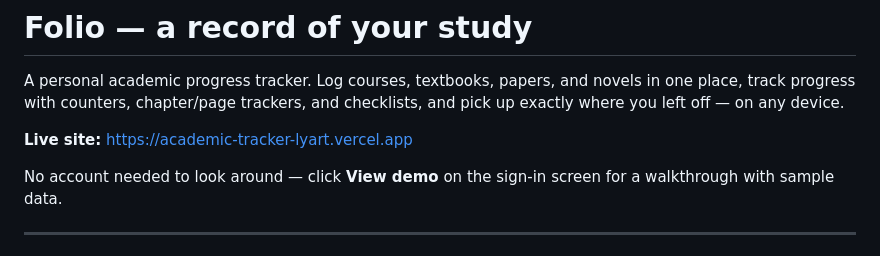
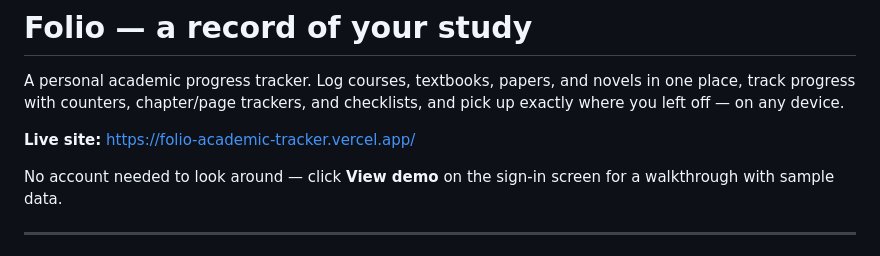
Before and after one commit to isuru-sithum/academic_tracker, a Markdown page: README.md, the part around the change. Rendered like a GitHub page.

Commit message:
Update live site URL in README

```diff
--- a/README.md
+++ b/README.md
@@ -2,7 +2,7 @@
 
 A personal academic progress tracker. Log courses, textbooks, papers, and novels in one place, track progress with counters, chapter/page trackers, and checklists, and pick up exactly where you left off — on any device.
 
-**Live site:** https://academic-tracker-lyart.vercel.app
+**Live site:** https://folio-academic-tracker.vercel.app/
 
 No account needed to look around — click **View demo** on the sign-in screen for a walkthrough with sample data.
 
```
